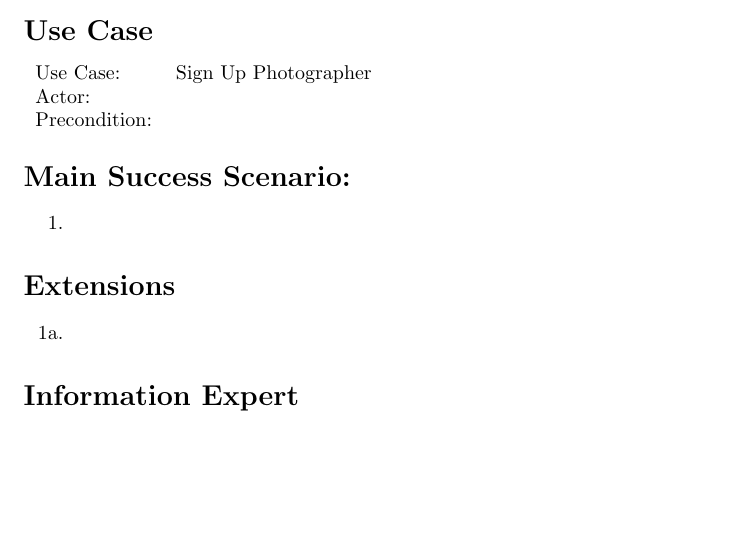
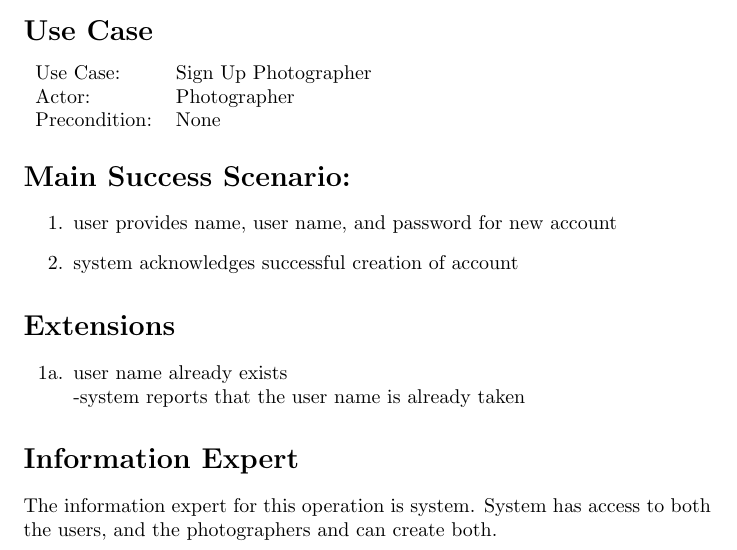
Before and after one commit to adamhammes/cs362, a LaTeX problem sheet (homework/homework-2/use-case-elaborations/sign-up-photographer.tex): part of the page, cut so that both start at the same text, the shorter picture padded with empty space. Compiled offline with pdfLaTeX.

Commit message:
closed #80

```diff
--- a/homework/homework-2/use-case-elaborations/sign-up-photographer.tex
+++ b/homework/homework-2/use-case-elaborations/sign-up-photographer.tex
@@ -11,28 +11,30 @@
 
 \section*{Use Case}
 \begin{tabular}{l l}
-Use Case:     & Sign Up Photographer\\
-Actor:        & \\
-Precondition: & \\
+Use Case:     & Sign Up Photographer \\
+Actor:        & Photographer         \\
+Precondition: & None                 \\
 \end{tabular}
 
 
 \section*{Main Success Scenario:}
 
 \begin{enumerate}
-    \item
+    \item user provides name, user name, and password for new account
+    \item system acknowledges successful creation of account
 
 \end{enumerate}
 
 \section*{Extensions}
 
 \begin{itemize}
-    \item [1a.]
+    \item [1a.]user name already exists \\
+        -system reports that the user name is already taken
 
 \end{itemize}
 
 
 \section*{Information Expert}
-
+The information expert for this operation is system. System has access to both the users, and the photographers and can create both.
 
 \end{document}
```
